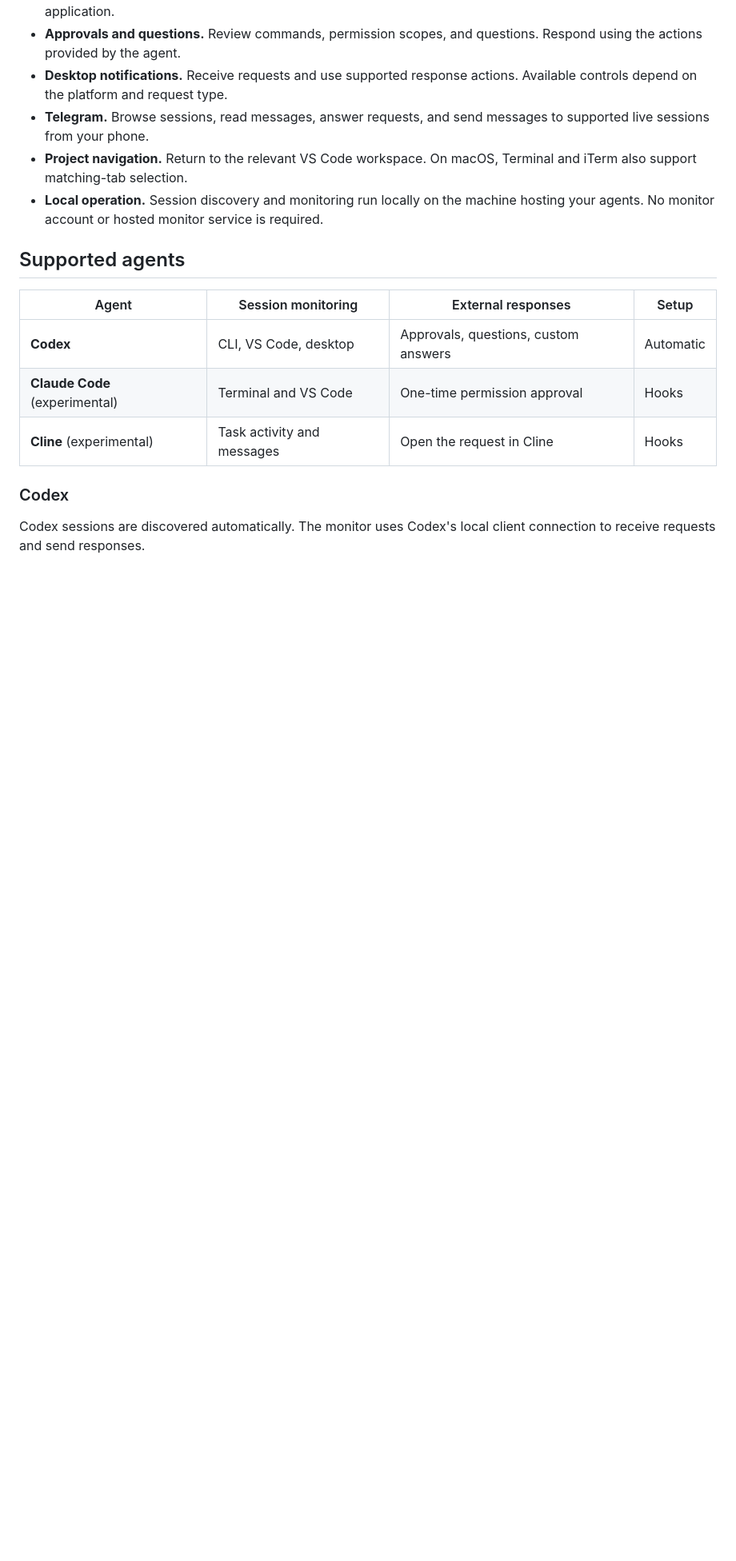
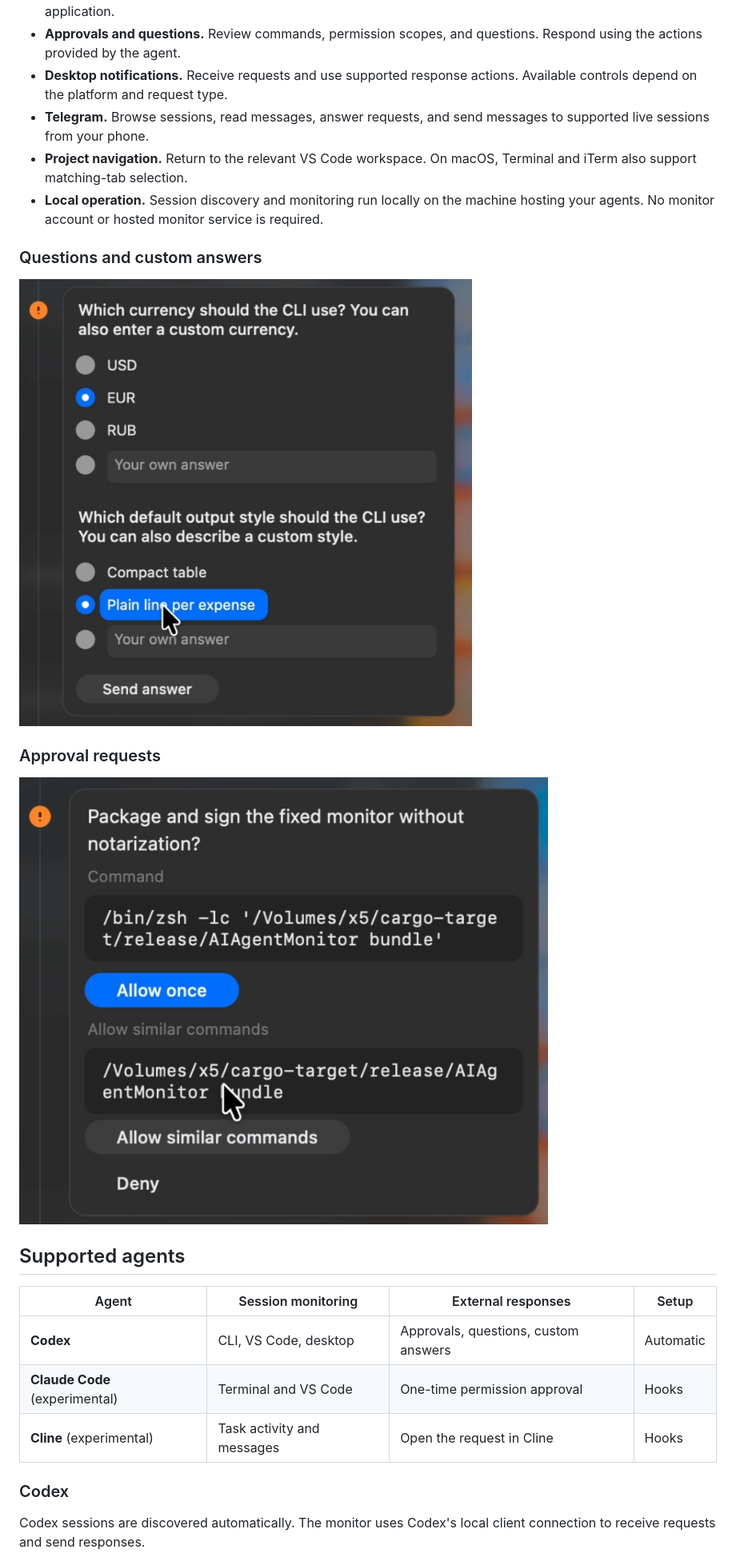
Before and after one commit to melsomino/ai-agent-monitor, a Markdown page: README.md, the part around one of its changes. Shown at 80% size. GitHub-like rendering; pictures changed too: docs/images/approvals.png (added), docs/images/questions.png (added); blank space fills up the shorter version.

```diff
--- a/README.md
+++ b/README.md
@@ -46,6 +48,14 @@ The GNOME Shell extension provides the panel icon, global shortcut, and Wayland
 - **Telegram.** Browse sessions, read messages, answer requests, and send messages to supported live sessions from your phone.
 - **Project navigation.** Return to the relevant VS Code workspace. On macOS, Terminal and iTerm also support matching-tab selection.
 - **Local operation.** Session discovery and monitoring run locally on the machine hosting your agents. No monitor account or hosted monitor service is required.
+
+### Questions and custom answers
+
+![Agent questions with preset choices, custom answer fields, and a shared Send answer button](docs/images/questions.png)
+
+### Approval requests
+
+![Permission request with command details, Allow once, Allow similar commands, and Deny](docs/images/approvals.png)
 
 ## Supported agents
 
```
Also changed, not shown: other parts of README.md (+17 -3 lines), docs/images/README.md (added, +22 -0 lines), docs/releases/v0.2.0.md (added, +51 -0 lines), docs/images/notifications.png (added), docs/images/sessions.png (added), docs/images/telegram.png (added), docs/images/ubuntu.png (added), 4 other files.
